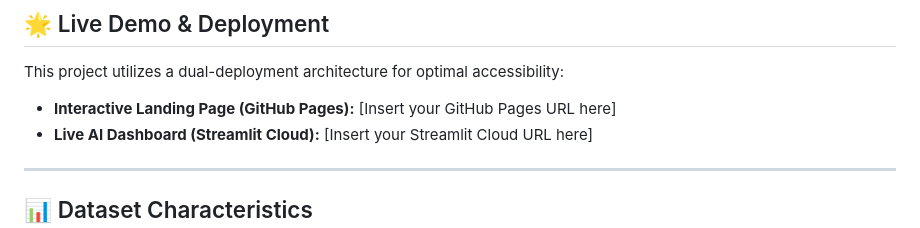
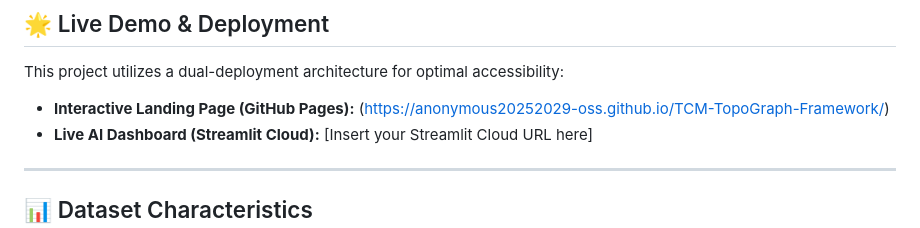
Before and after one commit to anonymous20252029-oss/TCM-TopoGraph-Framework, a Markdown page: README.md, the part around the change. GitHub-like rendering.

```diff
--- a/README.md
+++ b/README.md
@@ -11,7 +11,7 @@
 
 ## 🌟 Live Demo & Deployment
 This project utilizes a dual-deployment architecture for optimal accessibility:
-* **Interactive Landing Page (GitHub Pages):** [Insert your GitHub Pages URL here]
+* **Interactive Landing Page (GitHub Pages):** (https://anonymous20252029-oss.github.io/TCM-TopoGraph-Framework/)
 * **Live AI Dashboard (Streamlit Cloud):** [Insert your Streamlit Cloud URL here]
 
 ---
```
